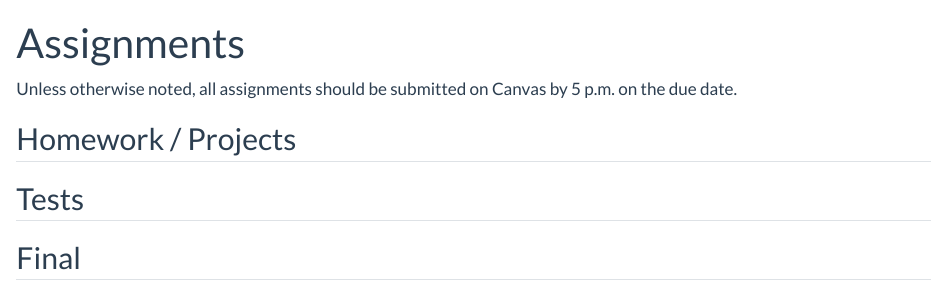
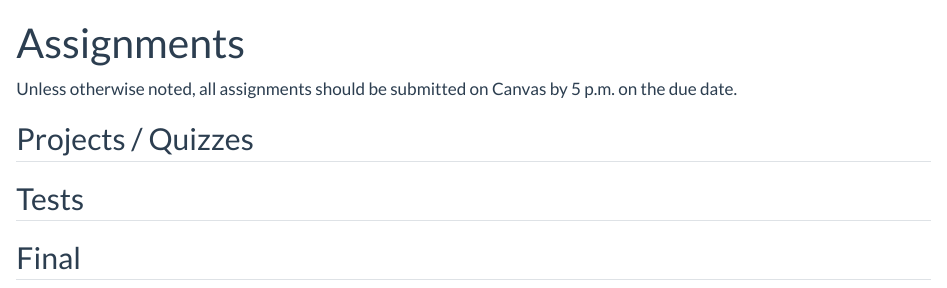
Before and after one commit to staturn-courses/stat-380, a Quarto document (assignments.qmd): the page in a window 1100 px wide, from its top. Rendered offline with R 4.5, knitr and Pandoc in place of Quarto, with nearby package versions.

Commit message:
Homework to projects/quizzes

```diff
--- a/assignments.qmd
+++ b/assignments.qmd
@@ -7,7 +7,7 @@ format:
 
 Unless otherwise noted, all assignments should be submitted on Canvas by 5 p.m. on the due date.
 
-## Homework / Projects
+## Projects / Quizzes
 
 <!-- - [HW 1](assessments/hw1/hw1.qmd), due XXX -->
 
```
Also changed, not shown: docs/search.json, 5 other files.
